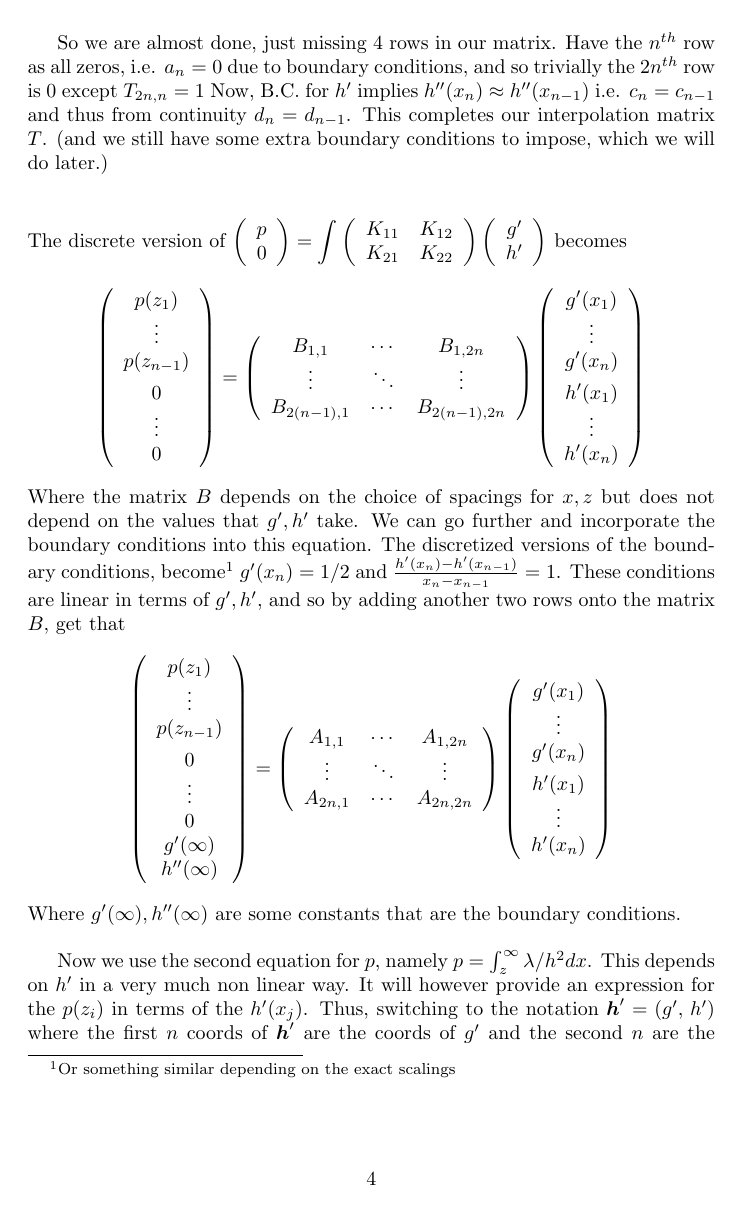
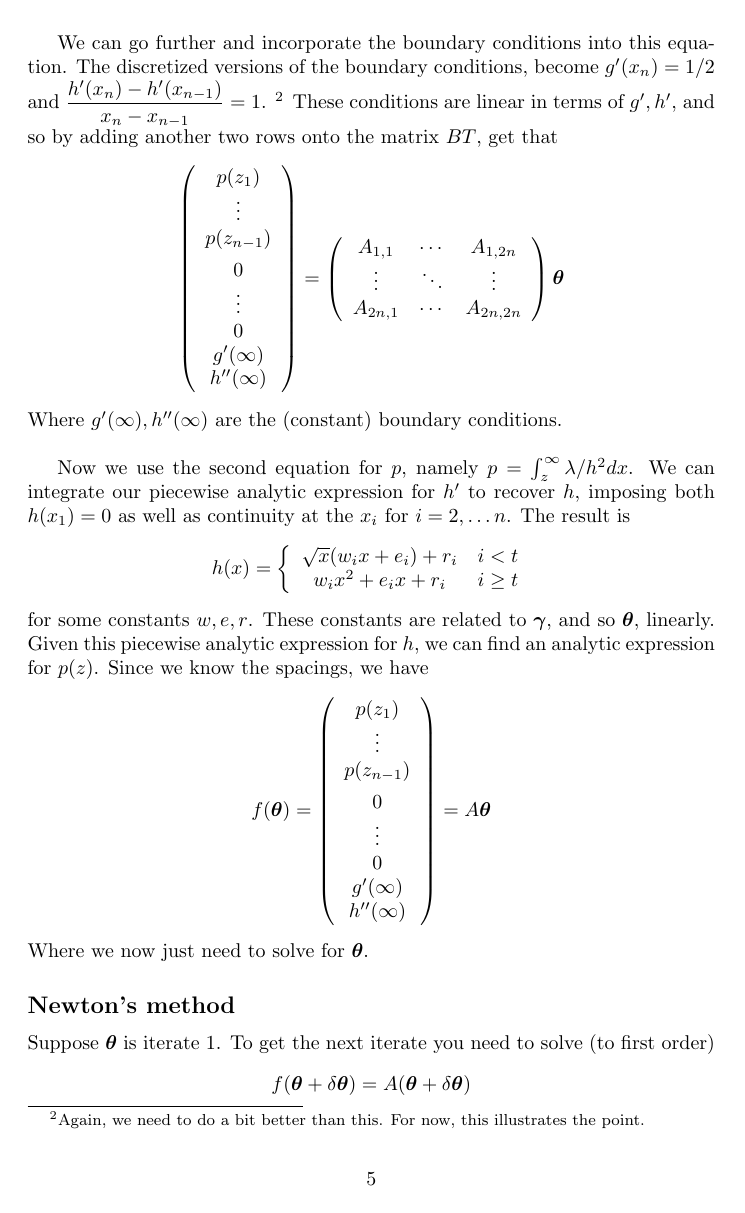
Before and after one commit to Dom-Skinner/Elastic-Fracture, a LaTeX document (Tex/Numerics.tex): page 4 of 8 before the commit and page 5 of 8 after it. Compiled offline with pdfLaTeX.

Commit message:
Numerics.pdf now semi-coherent

```diff
--- a/Tex/Numerics.tex
+++ b/Tex/Numerics.tex
@@ -116,5 +116,3 @@ $n^{th}$ row as all zeros, i.e. $a_n=0$ due to boundary conditions,
 and so trivially the $2n^{th}$ row is 0 except $T_{2n,n} = 1 $
 Now, B.C. for $h'$ implies $h''(x_n) \approx h''(x_{n-1})$ i.e.
 $c_n=c_{n-1}$ and thus from continuity $d_n=d_{n-1}$. This completes
-our interpolation matrix $T$. (and we still have some extra boundary
-conditions to impose, which we will do later.)
@@ -124,7 +124,0 @@ conditions to impose, which we will do later.)
-The discrete version of
-$\displaystyle \left( \begin{array}{c} p \\ 0 \end{array} \right) =
-\int \left(
-\begin{array}{cc} K_{11} & K_{12} \\ K_{21} & K_{22} \end{array}
-\right)
- \left( \begin{array}{c} g' \\ h' \end{array} \right) $
-becomes
@@ -133,8 +150,3 @@ becomes
 \left( \begin{array}{ccc} B_{1,1} & \cdots & B_{1 , 2n} \\
 \vdots & \ddots & \vdots \\ B_{2(n-1),1} & \cdots & B_{2(n-1) , 2n}
 \end{array}
-\right)
- \left( \begin{array}{c} g'(x_1) \\ \vdots \\ g'(x_n) \\[4pt] h'(x_1) \\ \vdots
-\\ h'(x_n) \end{array} \right) \]
-Where the matrix $B$ depends on the choice of spacings for $x, z$ but does
-not depend on the values that $g', h'$ take.
@@ -141,32 +157,35 @@ not depend on the values that $g', h'$ take.
 We can go further and incorporate the boundary conditions into this equation.
-The discretized versions of the boundary conditions, become\footnote{Or
-something similar depending on the exact scalings}
-$g'(x_n)=1/2$ and $\frac{h'(x_n)-h'(x_{n-1})}{x_n-x_{n-1}} = 1$. These conditions
-are linear in terms of $g',h'$, and so by adding another two rows onto the matrix
-$B$, get that
+The discretized versions of the boundary conditions, become
+$g'(x_n)=1/2$ and $\displaystyle \frac{h'(x_n)-h'(x_{n-1})}{x_n-x_{n-1}} = 1$.
+\footnote{Again, we need to do a bit better than this. For now, this
+illustrates the point.}
+These conditions are linear in terms of $g',h'$, and so by adding another two
+rows onto the matrix $BT$, get that
 \[ \left( \begin{array}{c} p(z_1) \\ \vdots \\ p(z_{n-1}) \\[4pt] 0 \\ \vdots \\
 0 \\ g'(\infty) \\ h''(\infty) \end{array} \right) =
 \left( \begin{array}{ccc} A_{1,1} & \cdots & A_{1 , 2n} \\
 \vdots & \ddots & \vdots \\ A_{2n,1} & \cdots & A_{2n , 2n}
 \end{array}
-\right)
- \left( \begin{array}{c} g'(x_1) \\ \vdots \\ g'(x_n) \\[4pt] h'(x_1) \\ \vdots
-\\ h'(x_n) \end{array} \right) \]
-Where $g'(\infty), h''(\infty)$ are some constants that are the boundary
-conditions.
+\right) \bs{\theta}\]
+Where $g'(\infty), h''(\infty)$ are the (constant) boundary conditions.
 \\
 
 Now we use the second equation for $p$, namely $p=\int_z^{\infty}
-\lambda/h^2 dx$. This depends on $h'$ in a very much non linear way.
-It will however provide an expression for the $p(z_i)$ in terms of
-the $h'(x_j)$. Thus, switching to the notation
-$\bs{h}'=(g',\,h')$ where the first $n$ coords of $\bs{h}'$ are the
-coords of $g'$ and the second $n$ are the coords of $h'$. We have that
-\[ f(\bs{h}') = \left( \begin{array}{c} p(z_1) \\ \vdots \\ p(z_{n-1})
+\lambda/h^2 dx$. We can integrate our piecewise analytic expression
+for $h'$ to recover $h$, imposing both $h(x_1)=0$ as well as continuity at the
+$x_i$ for $i=2,\dots n$. The result is
+\[ h(x) = \left\{ \begin{array}{cc} \sqrt{x}(w_ix+e_i)+r_i &
+i <t \\ w_ix^2+e_ix + r_i & i \geq t \end{array} \right. \]
+for some constants $w,e,r$. These constants are related to $\bs{\gamma}$,
+and so $\bs{\theta}$, linearly. Given this piecewise analytic expression
+for $h$, we can find an analytic expression for $p(z)$. Since we know the
+spacings, we have
+\[ f(\bs{\theta}) = \left( \begin{array}{c} p(z_1) \\ \vdots \\ p(z_{n-1})
 \\[4pt] 0 \\ \vdots \\ 0 \\ g'(\infty) \\ h''(\infty) \end{array} \right) =
- A  \bs{h}' \]
-Where we now just need to solve for $\bs{h}'$.
+ A  \bs{\theta} \]
+Where we now just need to solve for $\bs{\theta}$.
 
 \subsection*{Newton's method}
-Suppose $\bs{h}'$ is iterate 1. To get the next iterate you need to solve (to
+Suppose $\bs{\theta}$ is iterate 1. To get the next iterate you need to solve (to
 first order)
+\[ f(\bs{\theta}+\delta\bs{\theta}) = A(\bs{\theta}+\delta \bs{\theta})\]
```
Also changed, not shown: Tex/NumFig2.tex (+12 -12 lines), Tex/NumFig2.pdf, Tex/Numerics.pdf, Tex/Numerics.tex (45 more changed lines).
